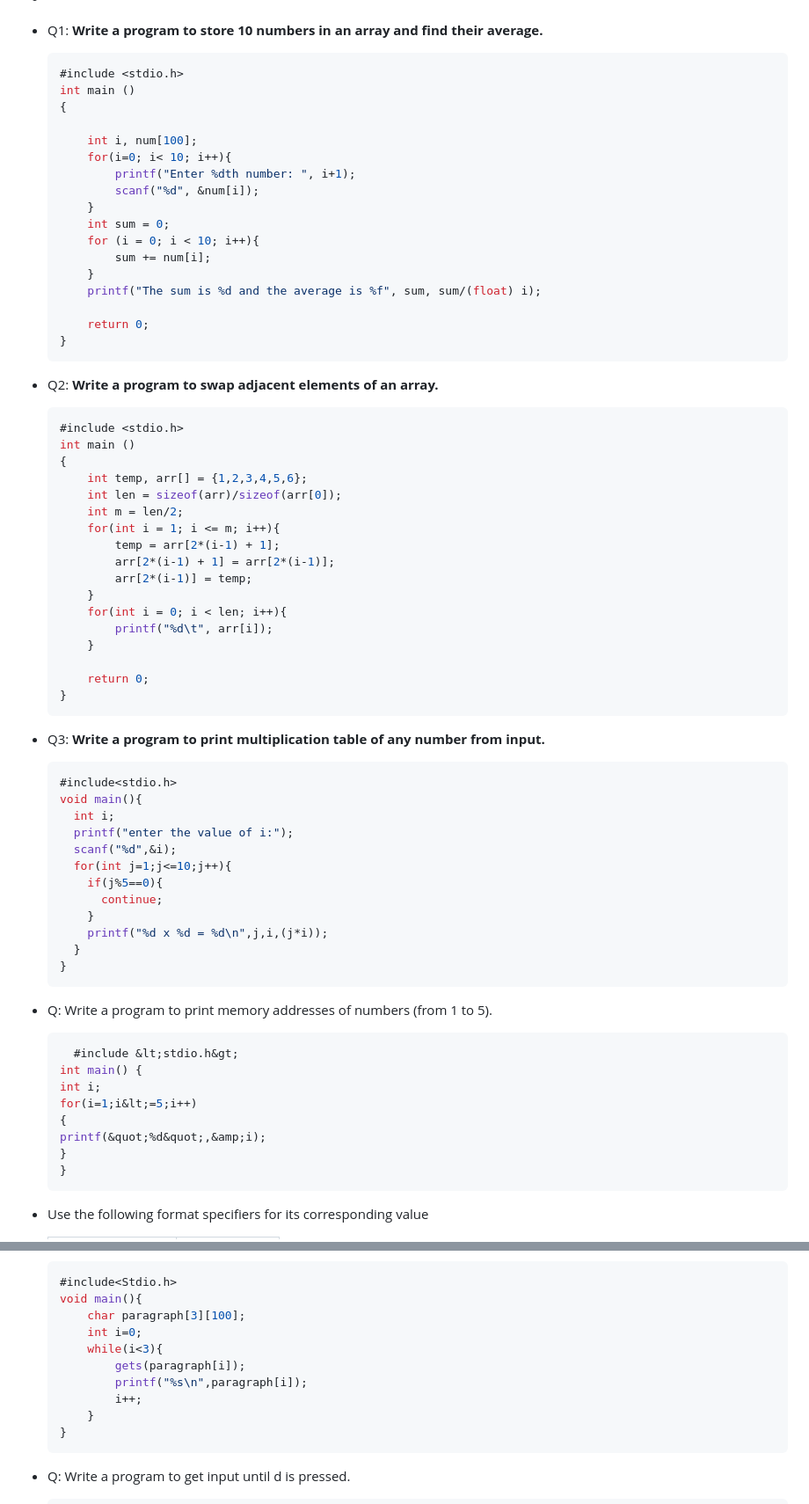
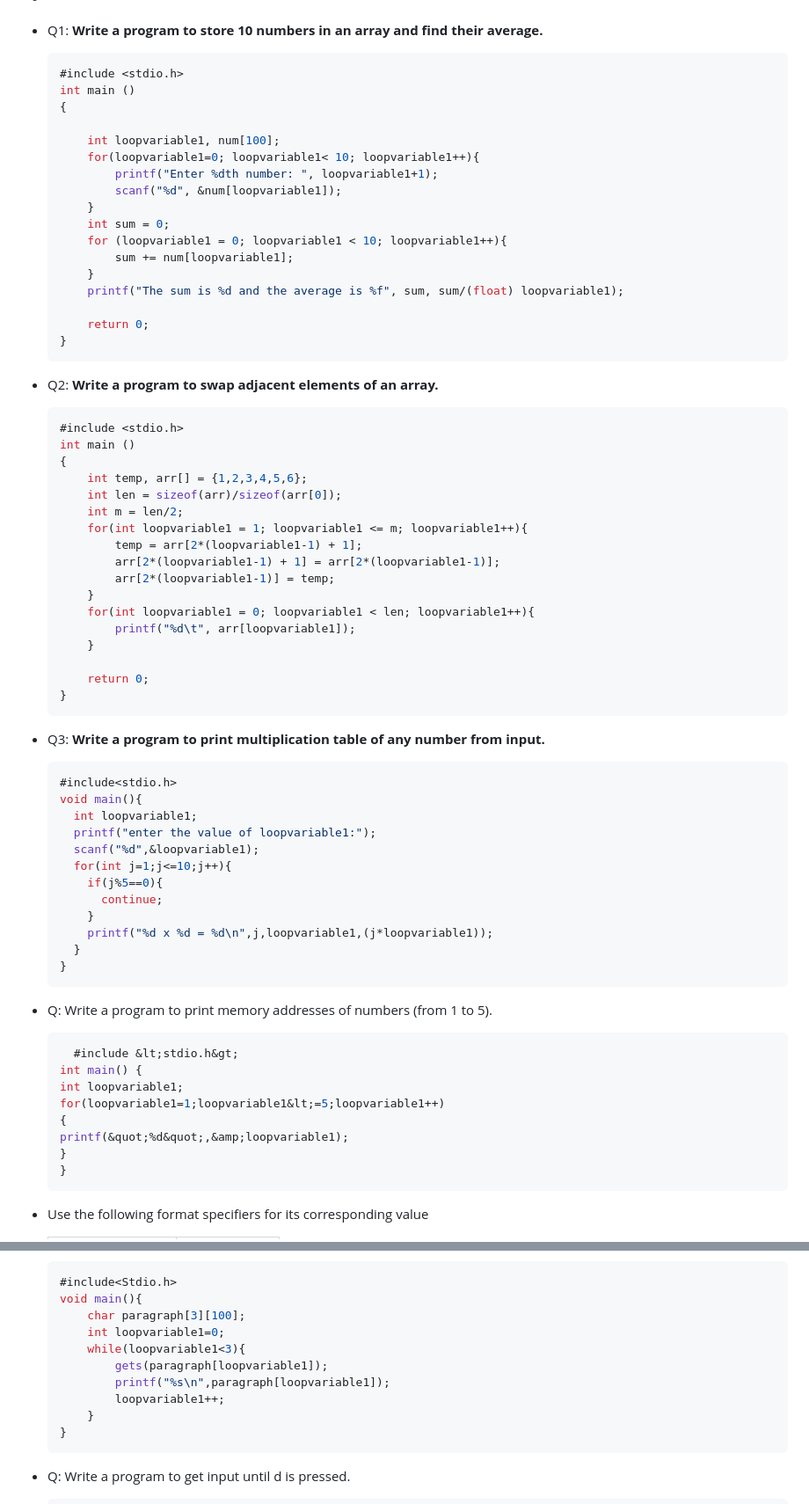
Before and after one commit to akashShanmugraj/programming-notes, a Markdown page: 19Z205 - C Programming/class-notes.md, 2 parts joined by grey strips. Shown: that part at 88% size. Drawn GitHub-style.

````diff
--- a/19Z205 - C Programming/class-notes.md
+++ b/19Z205 - C Programming/class-notes.md
@@ -208,16 +208,16 @@ _for an overview of topics for **Continuous Assessment 2** refer [overview.md](h
   int main ()
   {
 
-      int i, num[100];
-      for(i=0; i< 10; i++){
-          printf("Enter %dth number: ", i+1);
-          scanf("%d", &num[i]);
+      int loopvariable1, num[100];
+      for(loopvariable1=0; loopvariable1< 10; loopvariable1++){
+          printf("Enter %dth number: ", loopvariable1+1);
+          scanf("%d", &num[loopvariable1]);
       }
       int sum = 0;
-      for (i = 0; i < 10; i++){
-          sum += num[i];
+      for (loopvariable1 = 0; loopvariable1 < 10; loopvariable1++){
+          sum += num[loopvariable1];
       }
-      printf("The sum is %d and the average is %f", sum, sum/(float) i);
+      printf("The sum is %d and the average is %f", sum, sum/(float) loopvariable1);
 
       return 0;
   }
@@ -232,13 +232,13 @@ _for an overview of topics for **Continuous Assessment 2** refer [overview.md](h
       int temp, arr[] = {1,2,3,4,5,6};
       int len = sizeof(arr)/sizeof(arr[0]);
       int m = len/2;
-      for(int i = 1; i <= m; i++){
-          temp = arr[2*(i-1) + 1];
-          arr[2*(i-1) + 1] = arr[2*(i-1)];
-          arr[2*(i-1)] = temp;
+      for(int loopvariable1 = 1; loopvariable1 <= m; loopvariable1++){
+          temp = arr[2*(loopvariable1-1) + 1];
+          arr[2*(loopvariable1-1) + 1] = arr[2*(loopvariable1-1)];
+          arr[2*(loopvariable1-1)] = temp;
       }
-      for(int i = 0; i < len; i++){
-          printf("%d\t", arr[i]);
+      for(int loopvariable1 = 0; loopvariable1 < len; loopvariable1++){
+          printf("%d\t", arr[loopvariable1]);
       }
 
       return 0;
@@ -249,14 +249,14 @@ _for an overview of topics for **Continuous Assessment 2** refer [overview.md](h
   ```c
   #include<stdio.h>
   void main(){
-    int i;
-    printf("enter the value of i:");
-    scanf("%d",&i);
+    int loopvariable1;
+    printf("enter the value of loopvariable1:");
+    scanf("%d",&loopvariable1);
     for(int j=1;j<=10;j++){
       if(j%5==0){
         continue;
       }
-      printf("%d x %d = %d\n",j,i,(j*i));
+      printf("%d x %d = %d\n",j,loopvariable1,(j*loopvariable1));
     }
   }
   ```
@@ -265,10 +265,10 @@ _for an overview of topics for **Continuous Assessment 2** refer [overview.md](h
   ```c
     #include &lt;stdio.h&gt;
   int main() {
-  int i;
-  for(i=1;i&lt;=5;i++)
+  int loopvariable1;
+  for(loopvariable1=1;loopvariable1&lt;=5;loopvariable1++)
   {
-  printf(&quot;%d&quot;,&amp;i);
+  printf(&quot;%d&quot;,&amp;loopvariable1);
   }
   }
   ```
@@ -531,11 +531,11 @@ void main()
   #include<Stdio.h>
   void main(){
       char paragraph[3][100];
-      int i=0;
-      while(i<3){
-          gets(paragraph[i]);
-          printf("%s\n",paragraph[i]);
-          i++;
+      int loopvariable1=0;
+      while(loopvariable1<3){
+          gets(paragraph[loopvariable1]);
+          printf("%s\n",paragraph[loopvariable1]);
+          loopvariable1++;
       }
   }
   ```
````
Also changed, not shown: other parts of 19Z205 - C Programming/class-notes.md (+148 -34 lines).
